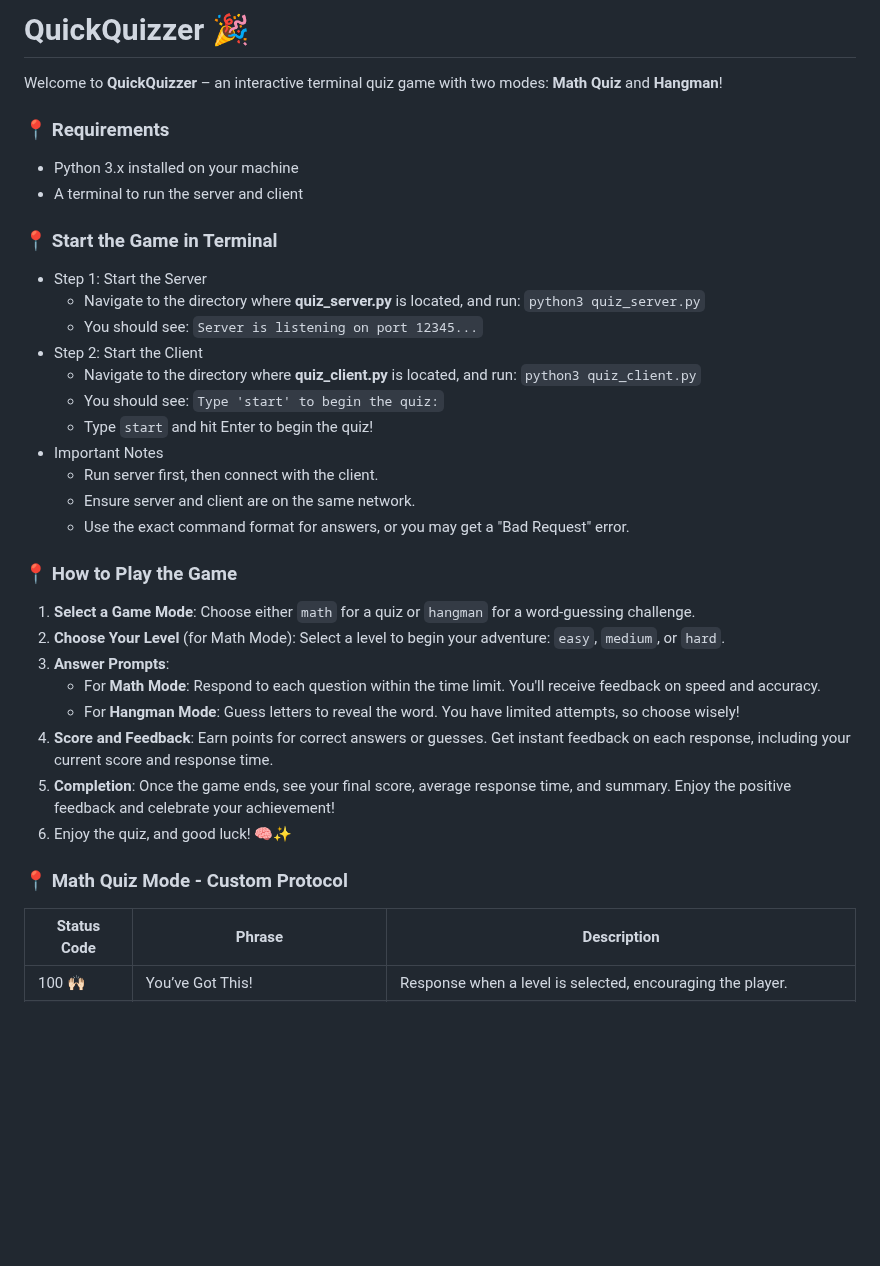
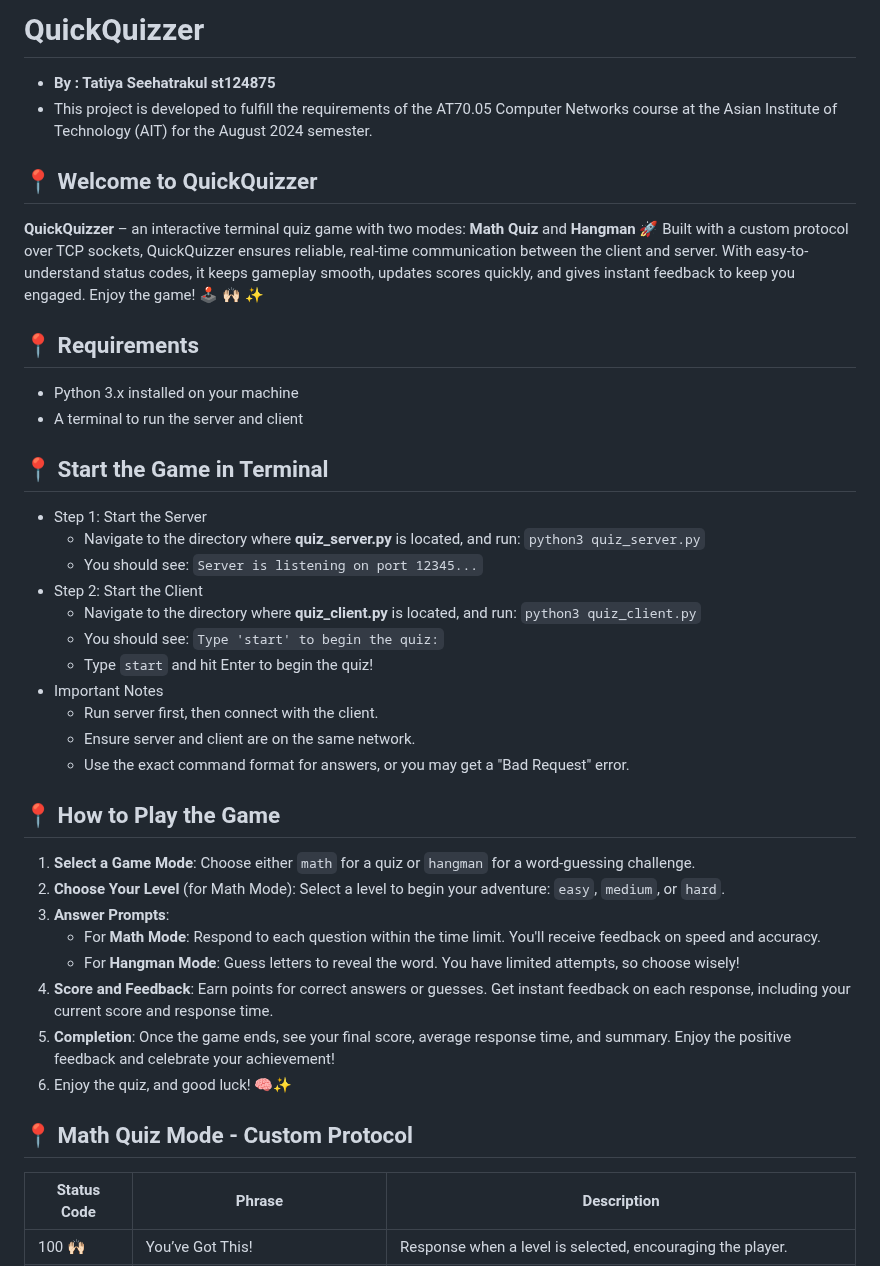
Before and after one commit to werrnnnwerrrnnnnnn/Quick-Quizzer, a Markdown page: README.md, the part around one of its changes. GitHub-like rendering; blank space fills up the shorter version.

Commit message:
chore: update README.md

```diff
--- a/README.md
+++ b/README.md
@@ -1,11 +1,16 @@
-# QuickQuizzer 🎉
-Welcome to **QuickQuizzer** – an interactive terminal quiz game with two modes: **Math Quiz** and **Hangman**!
+# QuickQuizzer
+- **By : Tatiya Seehatrakul st124875**
+- This project is developed to fulfill the requirements of the AT70.05 Computer Networks course at the Asian Institute of Technology (AIT) for the August 2024 semester.
+
+## 📍 Welcome to QuickQuizzer
+**QuickQuizzer** – an interactive terminal quiz game with two modes: **Math Quiz** and **Hangman** 🚀  Built with a custom protocol over TCP sockets, QuickQuizzer ensures reliable, real-time communication between the client and server. With easy-to-understand status codes, it keeps gameplay smooth, updates scores quickly, and gives instant feedback to keep you engaged. Enjoy the game! 🕹️ 🙌🏻 ✨
+
 <!-- ------------------------------------------------------- -->
-### 📍 Requirements
+## 📍 Requirements
 - Python 3.x installed on your machine
 - A terminal to run the server and client
 <!-- ------------------------------------------------------- -->
-### 📍 Start the Game in Terminal
+## 📍 Start the Game in Terminal
 - Step 1: Start the Server
     - Navigate to the directory where **quiz_server.py** is located, and run: `python3 quiz_server.py`
     - You should see: `Server is listening on port 12345...`
@@ -18,7 +23,7 @@ Welcome to **QuickQuizzer** – an interactive terminal quiz game with two modes
     - Ensure server and client are on the same network.
     - Use the exact command format for answers, or you may get a "Bad Request" error.
 <!-- ------------------------------------------------------- -->
-### 📍 How to Play the Game
+## 📍 How to Play the Game
 1. **Select a Game Mode**: Choose either `math` for a quiz or `hangman` for a word-guessing challenge.
 2. **Choose Your Level** (for Math Mode): Select a level to begin your adventure: `easy`, `medium`, or `hard`.
 3. **Answer Prompts**:
@@ -28,7 +33,7 @@ Welcome to **QuickQuizzer** – an interactive terminal quiz game with two modes
 5. **Completion**: Once the game ends, see your final score, average response time, and summary. Enjoy the positive feedback and celebrate your achievement!
 6. Enjoy the quiz, and good luck! 🧠✨
 <!-- ------------------------------------------------------- -->
-### 📍 Math Quiz Mode - Custom Protocol
+## 📍 Math Quiz Mode - Custom Protocol
 
 | Status Code | Phrase                            | Description                                                                                       |
 |-------------|-----------------------------------|---------------------------------------------------------------------------------------------------|
```
Also changed, not shown: other parts of README.md (+1 -1 lines).
